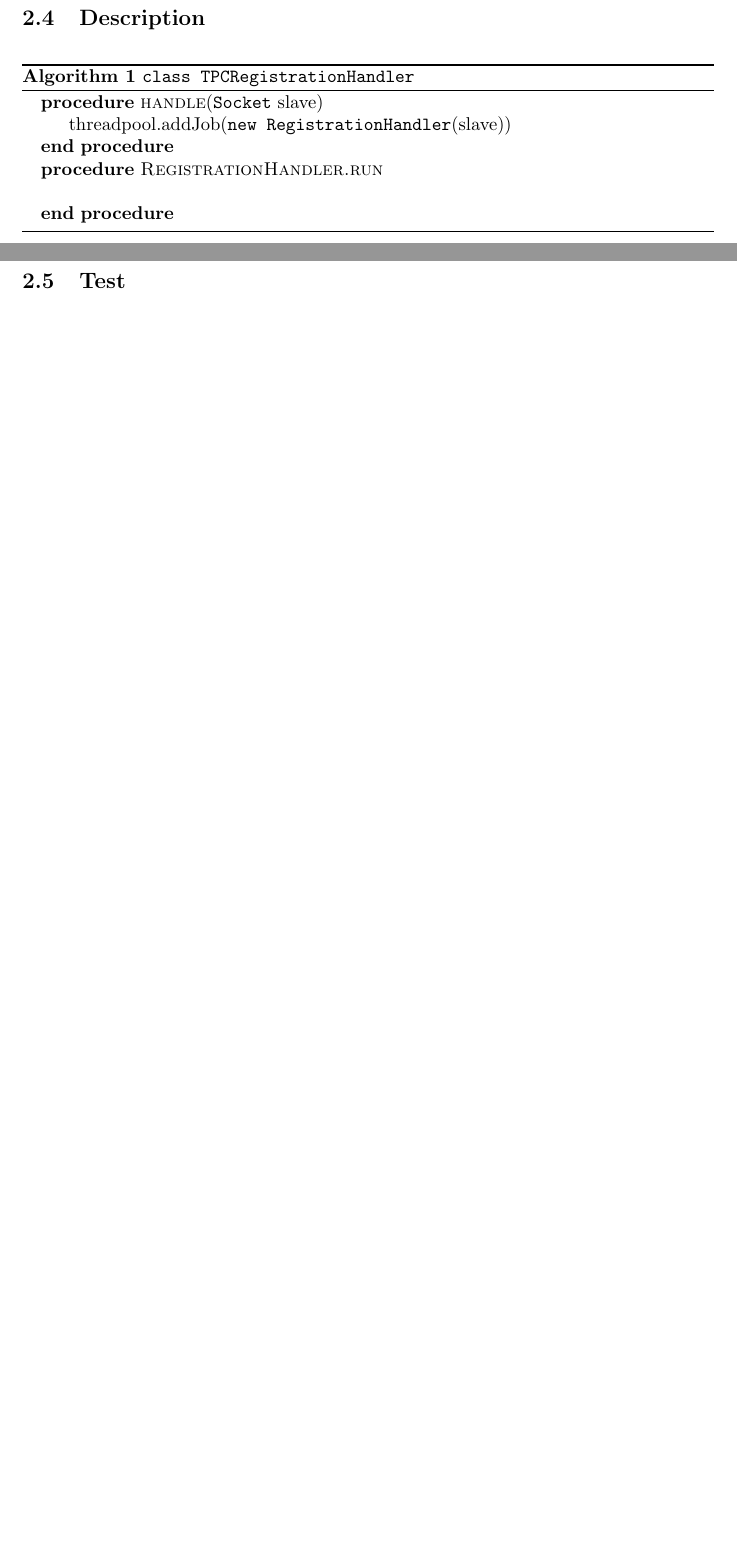
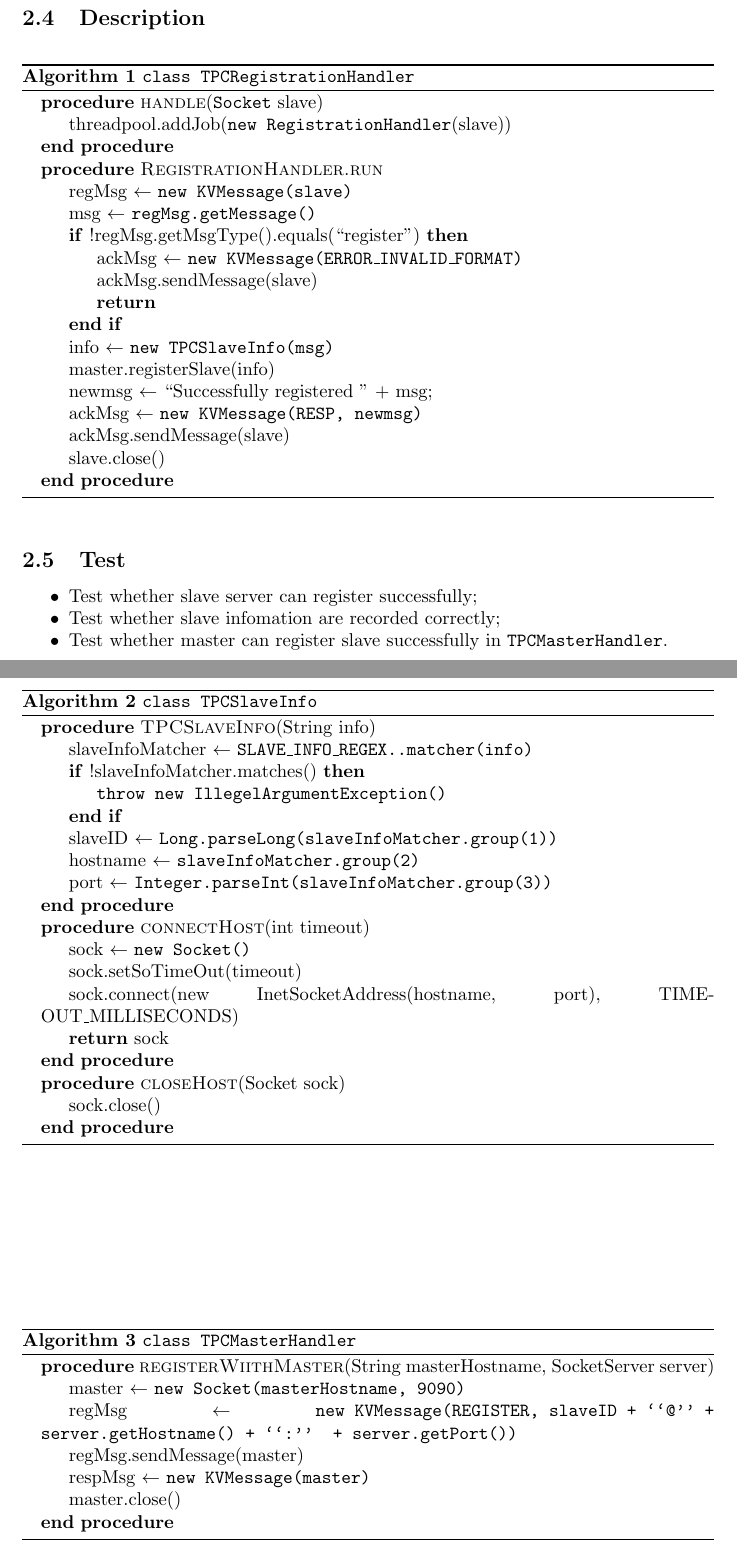
Before and after one commit to bcip/DKVS, a LaTeX document (report/report4.tex): two parts of pages 2 and 3 of 3 before the commit and two parts of pages 2 and 3 of 4 after it, joined at a grey line, cut so that both start at the same text, the shorter picture padded with empty space. Compiled offline with pdfLaTeX.

Commit message:
ymt push task 2 report

```diff
--- a/report/report4.tex
+++ b/report/report4.tex
@@ -74,11 +77,64 @@ In this task, we don't need extra instance variables or class variables.
 			\State threadpool.addJob(\texttt{new RegistrationHandler}(slave))
 		\EndProcedure
 		\Procedure{RegistrationHandler.run}{}
-			\State
+			\State regMsg $\leftarrow$ \texttt{new KVMessage(slave)}
+			\State msg $\leftarrow$ \texttt{regMsg.getMessage()}
+			\If{!regMsg.getMsgType().equals(``register'')}
+				\State ackMsg $\leftarrow$ \texttt{new KVMessage(ERROR\_INVALID\_FORMAT)}
+				\State ackMsg.sendMessage(slave)
+				\State \Return
+			\EndIf
+			\State info $\leftarrow$ \texttt{new TPCSlaveInfo(msg)}
+			\State master.registerSlave(info)
+			\State newmsg $\leftarrow$ ``Successfully registered '' + msg;
+			\State ackMsg $\leftarrow$ \texttt{new KVMessage(RESP, newmsg)}
+			\State ackMsg.sendMessage(slave)
+			\State slave.close()
+		\EndProcedure
+	\end{algorithmic}
+\end{algorithm}
+\begin{algorithm}
+	\caption{\texttt{class TPCSlaveInfo}}
+	\begin{algorithmic}
+		\Procedure{TPCSlaveInfo}{String info}
+			\State slaveInfoMatcher $\leftarrow$ \texttt{SLAVE\_INFO\_REGEX..matcher(info)}
+			\If{!slaveInfoMatcher.matches()}
+				\State \texttt{throw new IllegelArgumentException()}
+			\EndIf
+			\State slaveID $\leftarrow$ \texttt{Long.parseLong(slaveInfoMatcher.group(1))}
+			\State hostname $\leftarrow$ \texttt{slaveInfoMatcher.group(2)}
+			\State port $\leftarrow$ \texttt{Integer.parseInt(slaveInfoMatcher.group(3))}
+		\EndProcedure
+		\Procedure{connectHost}{int timeout}
+			\State sock $\leftarrow$ \texttt{new Socket()}
+			\State sock.setSoTimeOut(timeout)
+			\State sock.connect(new InetSocketAddress(hostname, port), TIMEOUT\_MILLISECONDS)
+			\State \Return sock
+		\EndProcedure
+		\Procedure{closeHost}{Socket sock}
+			\State sock.close()
+		\EndProcedure
+	\end{algorithmic}
+\end{algorithm}
+\begin{algorithm}
+	\caption{\texttt{class TPCMasterHandler}}
+	\begin{algorithmic}
+		\Procedure{registerWiithMaster}{String masterHostname, SocketServer server}
+			\State master $\leftarrow$ \texttt{new Socket(masterHostname, 9090)}
+			\State regMsg $\leftarrow$ \texttt{new KVMessage(REGISTER, slaveID + ``@'' + server.getHostname()
+			+ ``:'' + server.getPort())}
+			\State regMsg.sendMessage(master)
+			\State respMsg $\leftarrow$ \texttt{new KVMessage(master)}
+			\State master.close()
 		\EndProcedure
 	\end{algorithmic}
 \end{algorithm}
 \subsection{Test}
+\begin{compactitem}
+	\item Test whether slave server can register successfully;
+	\item Test whether slave infomation are recorded correctly;
+	\item Test whether master can register slave successfully in \texttt{TPCMasterHandler}.
+\end{compactitem}
 
 \section{Task 3}
 \subsection{Overview}
```
Also changed, not shown: report/report4.tex (5 more changed lines), 1 other file.
